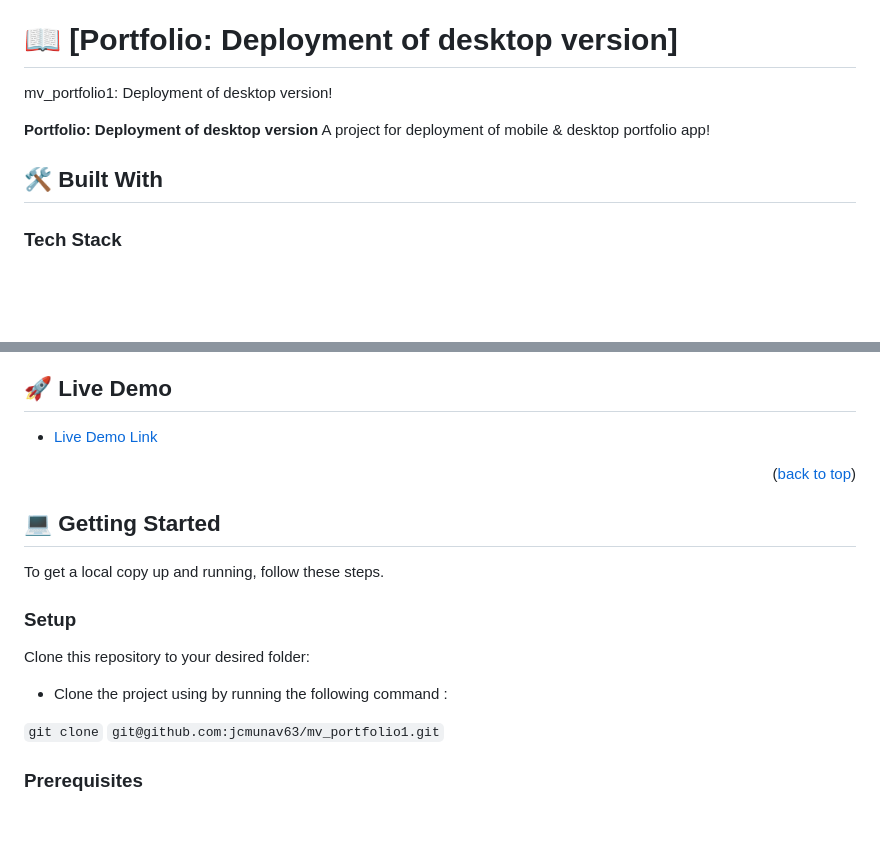
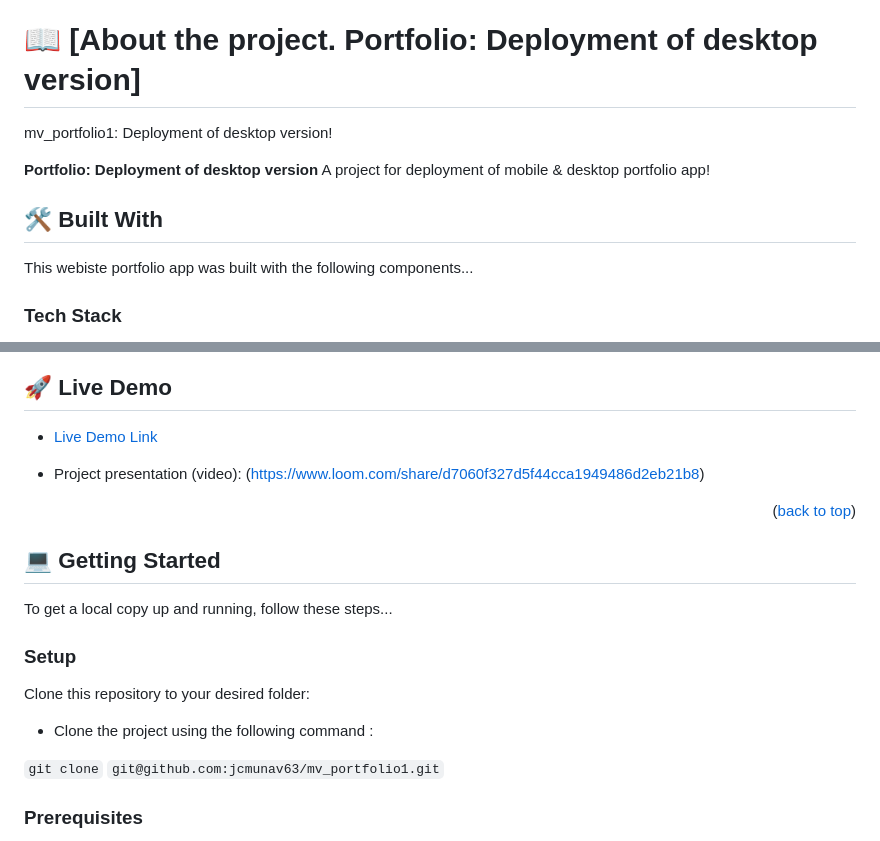
Before and after one commit to jcmunav63/mv_portfolio1, a Markdown page: README.md, 2 parts joined by grey strips. GitHub-like rendering; blank space fills up the shorter version.

Commit message:
Edit README file, add link to Loom video

```diff
--- a/README.md
+++ b/README.md
@@ -23,7 +23,7 @@
 
 <!-- PROJECT DESCRIPTION -->
 
-# 📖 [Portfolio: Deployment of desktop version] <a name="about-project"></a>
+# 📖 [About the project. Portfolio: Deployment of desktop version] <a name="about-project"></a>
 
 mv_portfolio1: Deployment of desktop version!
 
@@ -34,6 +34,7 @@ mv_portfolio1: Deployment of desktop version!
 
 ## 🛠️ Built With <a name="built-with">
 
+This webiste portfolio app was built with the following components...
 
 <!-- Tech Stack -->
 
@@ -57,6 +58,7 @@ mv_portfolio1: Deployment of desktop version!
 
 - [Live Demo Link](https://jcmunav63.github.io/mv_portfolio1/)
 
+- Project presentation (video): (https://www.loom.com/share/d7060f327d5f44cca1949486d2eb21b8)
 
 <p align="right">(<a href="#readme-top">back to top</a>)</p>
 
@@ -65,7 +67,7 @@ mv_portfolio1: Deployment of desktop version!
 
 ## 💻 Getting Started <a name="getting-started"></a>
 
-To get a local copy up and running, follow these steps.
+To get a local copy up and running, follow these steps...
 
 <!-- Setup-->
 
@@ -73,7 +75,7 @@ To get a local copy up and running, follow these steps.
 
 Clone this repository to your desired folder:
 
-- Clone the project using by running the following command :
+- Clone the project using the following command :
 
 `git clone`
 `git@github.com:jcmunav63/mv_portfolio1.git`
```
